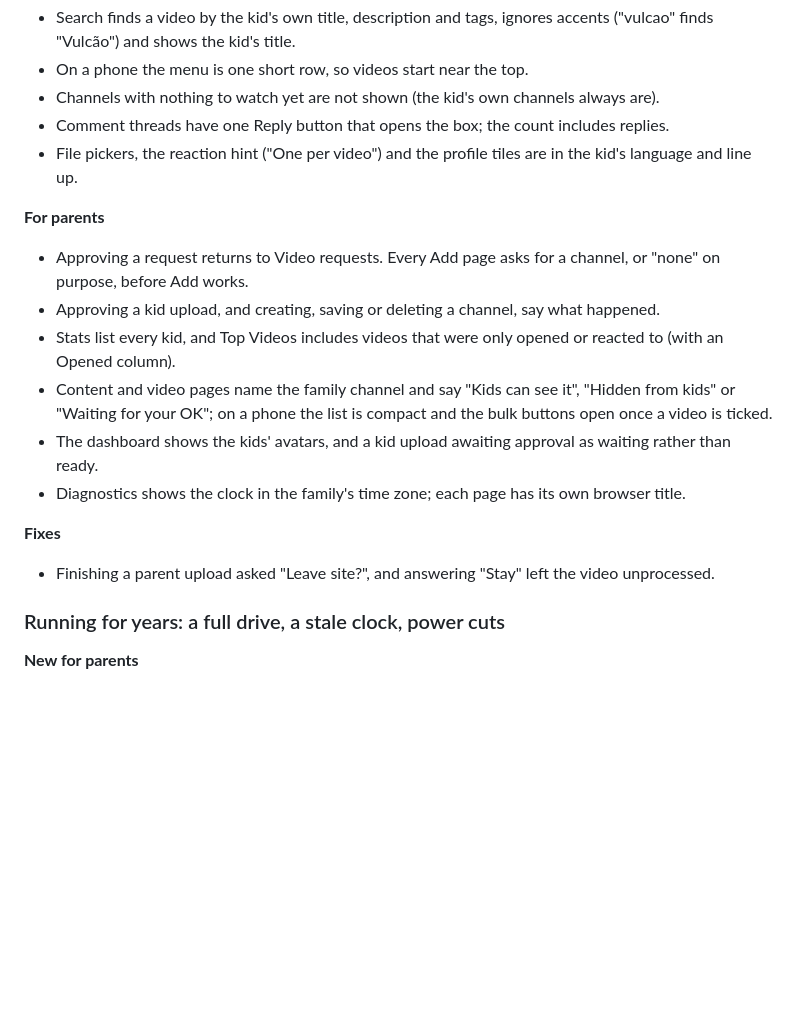
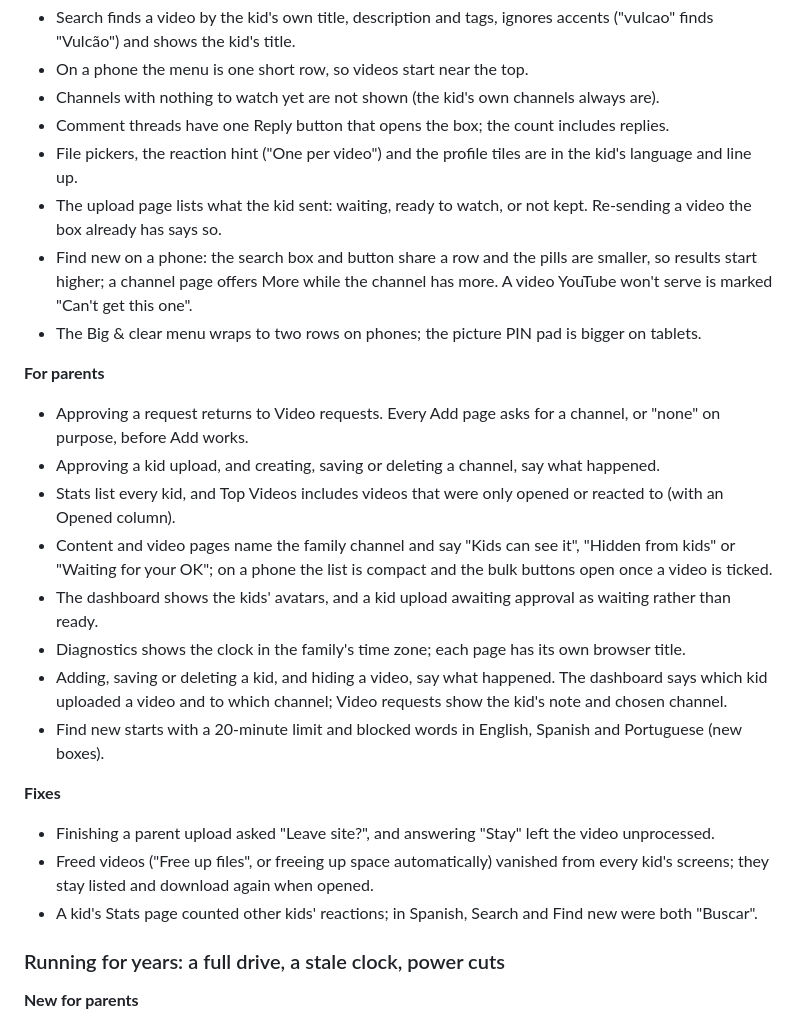
Before and after one commit to MadeByTokens/curatables, a Markdown page: CHANGELOG.md, the part around the change. GitHub-like rendering; blank space fills up the shorter version.

Commit message:
Changelog: the second family-use round

```diff
--- a/CHANGELOG.md
+++ b/CHANGELOG.md
@@ -27,6 +27,14 @@ image. Later releases install from **Box → Updates**.
   includes replies.
 - File pickers, the reaction hint ("One per video") and the profile
   tiles are in the kid's language and line up.
+- The upload page lists what the kid sent: waiting, ready to watch, or
+  not kept. Re-sending a video the box already has says so.
+- Find new on a phone: the search box and button share a row and the
+  pills are smaller, so results start higher; a channel page offers
+  More while the channel has more. A video YouTube won't serve is
+  marked "Can't get this one".
+- The Big & clear menu wraps to two rows on phones; the picture PIN
+  pad is bigger on tablets.
 
 **For parents**
 - Approving a request returns to Video requests. Every Add page asks
@@ -42,10 +50,20 @@ image. Later releases install from **Box → Updates**.
   approval as waiting rather than ready.
 - Diagnostics shows the clock in the family's time zone; each page has
   its own browser title.
+- Adding, saving or deleting a kid, and hiding a video, say what
+  happened. The dashboard says which kid uploaded a video and to which
+  channel; Video requests show the kid's note and chosen channel.
+- Find new starts with a 20-minute limit and blocked words in English,
+  Spanish and Portuguese (new boxes).
 
 **Fixes**
 - Finishing a parent upload asked "Leave site?", and answering "Stay"
   left the video unprocessed.
+- Freed videos ("Free up files", or freeing up space automatically)
+  vanished from every kid's screens; they stay listed and download
+  again when opened.
+- A kid's Stats page counted other kids' reactions; in Spanish, Search
+  and Find new were both "Buscar".
 
 ### Running for years: a full drive, a stale clock, power cuts
 
```
